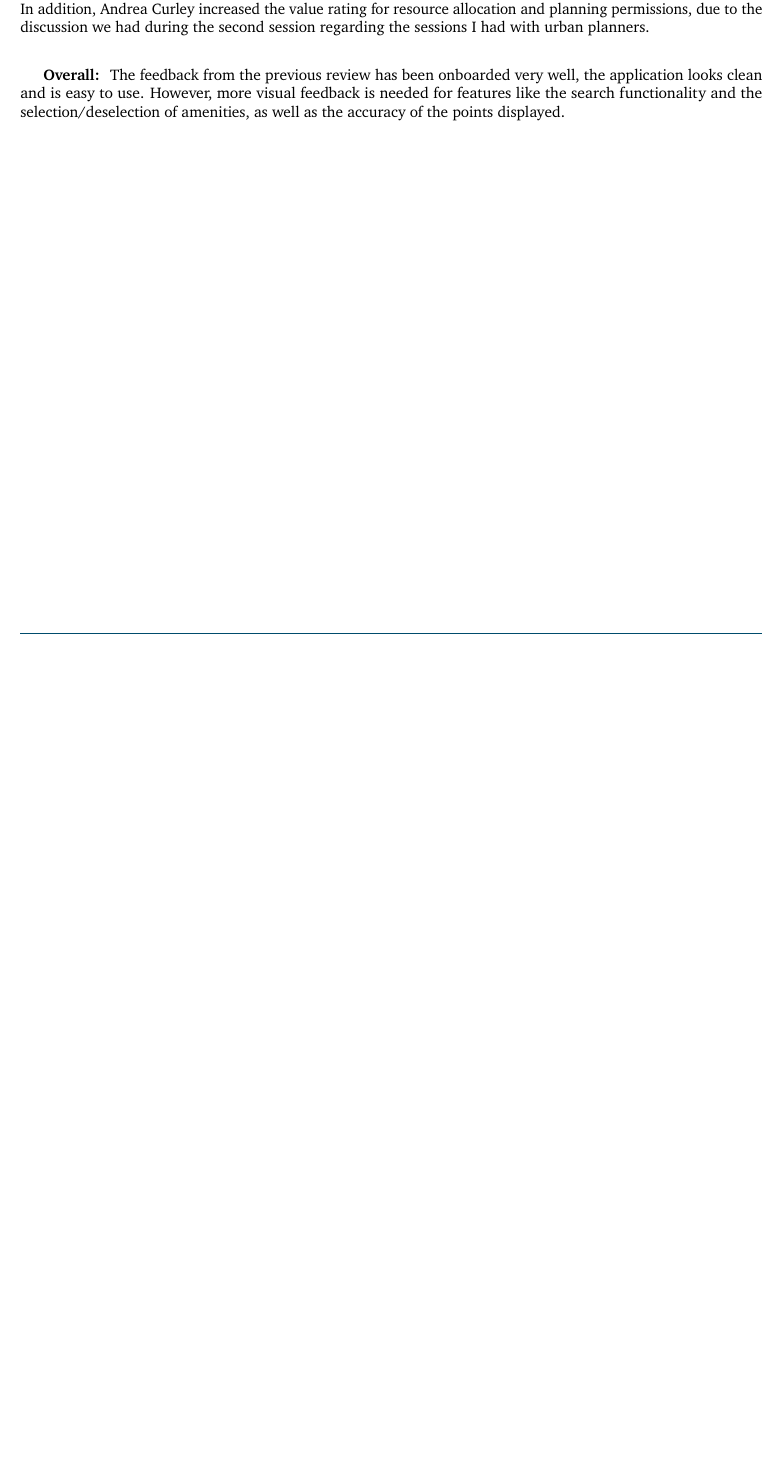
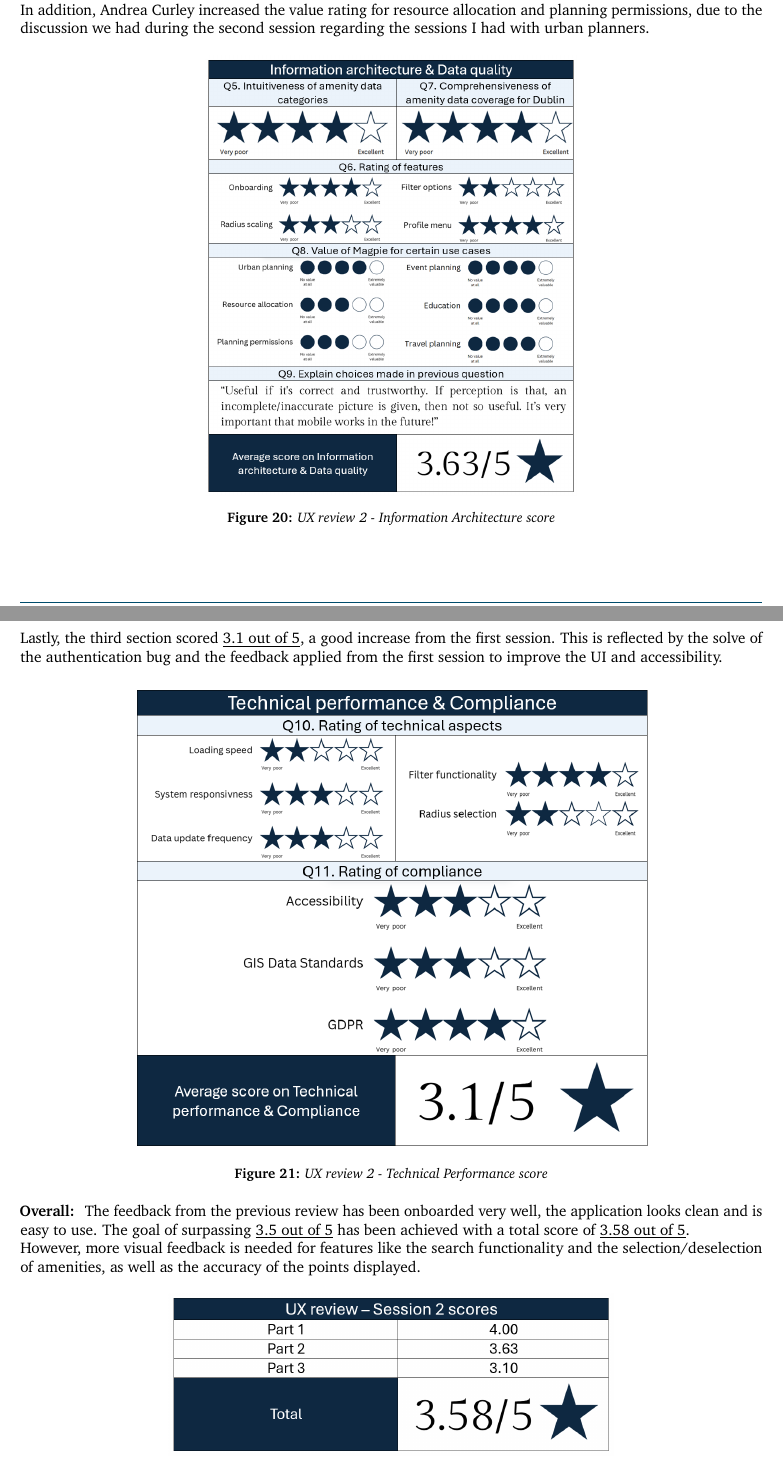
Before and after one commit to 2024-CMPU9010-GROUP-3/PROJECT, a LaTeX document (Documentation/final-report/main.tex, which reads Documentation/final-report/pages/evaluation/ux_review.tex): part of page 27 of 37 before the commit and two parts of pages 27 and 28 of 37 after it, the two joined at a grey line, cut so that both start at the same text, the shorter picture padded with empty space. Compiled offline with pdfLaTeX.

Commit message:
update ux review
FINAL formatting breh

```diff
--- a/Documentation/final-report/pages/evaluation/ux_review.tex
+++ b/Documentation/final-report/pages/evaluation/ux_review.tex
@@ -173,13 +173,27 @@ Changes made which contributing to this increase are the fixing of the overlappi
 \end{figure}
 
 \noindent The second section scored a \underline{3.63 out of 5}, a net increase of 0.63 points from the first session. Points which improved are the intuitiveness of amenity categories complemented by adding the icons beside the amenity name, the profile menu with brand new visible icons, and improved onboarding mentioned previously.\\
-In addition, Andrea Curley increased the value rating for resource allocation and planning permissions, due to the discussion we had during the second session regarding the sessions I had with urban planners. \\
+In addition, Andrea Curley increased the value rating for resource allocation and planning permissions, due to the discussion we had during the second session regarding the sessions I had with urban planners.
 %figure of 2nd survey responses = Data
 \begin{figure}[h!]
     \centering
-    \includegraphics[width=0.6\textwidth]{images/ux-survey2-data.png}
+    \includegraphics[width=0.5\textwidth]{images/ux-survey2-data.png}
     \caption{UX review 2 - Information Architecture score}
 \end{figure}
 
+\newpage
+\noindent Lastly, the third section scored \underline{3.1 out of 5}, a good increase from the first session. This is reflected by the solve of the authentication bug and the feedback applied from the first session to improve the UI and accessibility.
+%figure of 2nd survey responses = Technical
+\begin{figure}[h!]
+    \centering
+    \includegraphics[width=0.7\textwidth]{images/ux-survey2-technical.png}
+    \caption{UX review 2 - Technical Performance score}
+\end{figure}\\
 \textbf{Overall: }
-The feedback from the previous review has been onboarded very well, the application looks clean and is easy to use. However, more visual feedback is needed for features like the search functionality and the selection/deselection of amenities, as well as the accuracy of the points displayed.
+The feedback from the previous review has been onboarded very well, the application looks clean and is easy to use. The goal of surpassing \underline{3.5 out of 5} has been achieved with a total score of \underline{3.58 out of 5}.\\ However, more visual feedback is needed for features like the search functionality and the selection/deselection of amenities, as well as the accuracy of the points displayed.
+%figure of 2nd survey responses = Summary
+\begin{figure}[h!]
+    \centering
+    \includegraphics[width=0.6\textwidth]{images/ux-survey2-summary.png}
+    \caption{UX review 2 - Overall score}
+\end{figure}\\
```
Also changed, not shown: Documentation/final-report/pages/evaluation/ux_review.tex (16 more changed lines), 1 other file.
